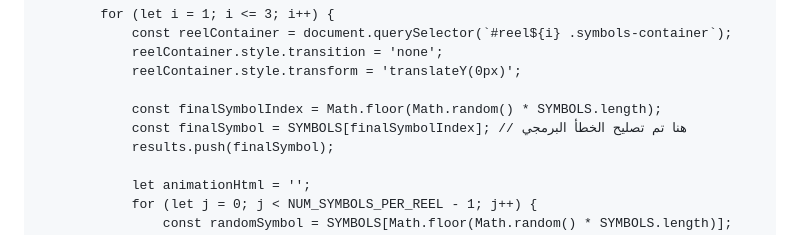
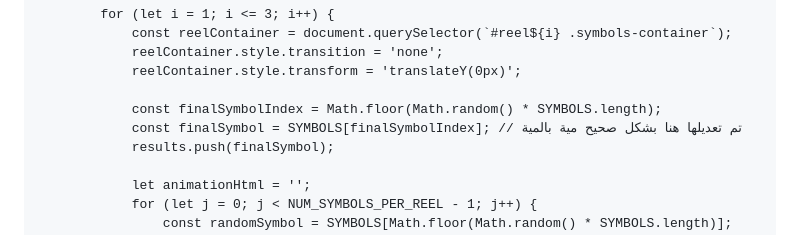
Before and after one commit to Tyuuyu8/my-test-game, a Markdown page: README.md, the part around the change. Drawn GitHub-style.

Commit message:
Fix comment in README for finalSymbol assignment

```diff
--- a/README.md
+++ b/README.md
@@ -159,7 +159,7 @@
                 reelContainer.style.transform = 'translateY(0px)';
 
                 const finalSymbolIndex = Math.floor(Math.random() * SYMBOLS.length);
-                const finalSymbol = SYMBOLS[finalSymbolIndex]; // هنا تم تصليح الخطأ البرمجي
+                const finalSymbol = SYMBOLS[finalSymbolIndex]; // تم تعديلها هنا بشكل صحيح مية بالمية
                 results.push(finalSymbol);
 
                 let animationHtml = '';
```
